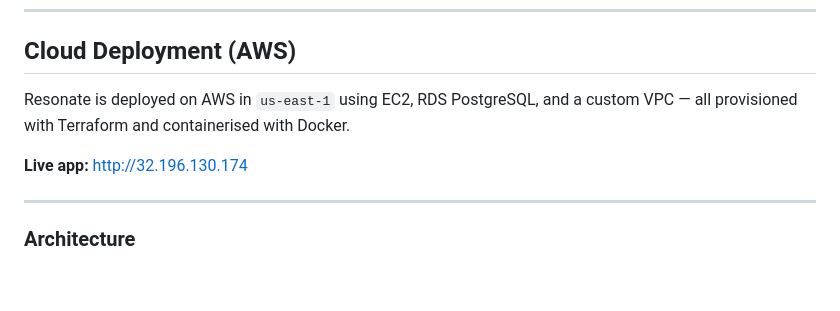
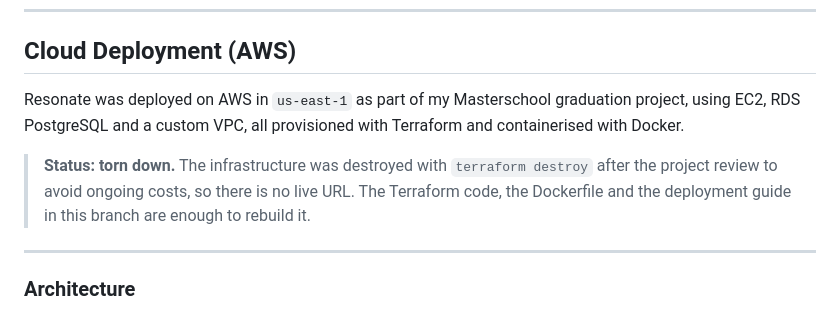
Before and after one commit to emilioquezadanavarro/Resonate-App, a Markdown page: README.md, the part around the change. GitHub-like rendering; blank space fills up the shorter version.

Commit message:
Revise AWS deployment section in README
Updated deployment details and removed live app URL.

```diff
--- a/README.md
+++ b/README.md
@@ -120,9 +120,9 @@ Open [http://127.0.0.1:5000/](http://127.0.0.1:5000/) in your browser.
 
 ## Cloud Deployment (AWS)
 
-Resonate is deployed on AWS in `us-east-1` using EC2, RDS PostgreSQL, and a custom VPC — all provisioned with Terraform and containerised with Docker.
+Resonate was deployed on AWS in `us-east-1` as part of my Masterschool graduation project, using EC2, RDS PostgreSQL and a custom VPC, all provisioned with Terraform and containerised with Docker.
 
-**Live app:** http://32.196.130.174
+> **Status: torn down.** The infrastructure was destroyed with `terraform destroy` after the project review to avoid ongoing costs, so there is no live URL. The Terraform code, the Dockerfile and the deployment guide in this branch are enough to rebuild it.
 
 ---
 
```
